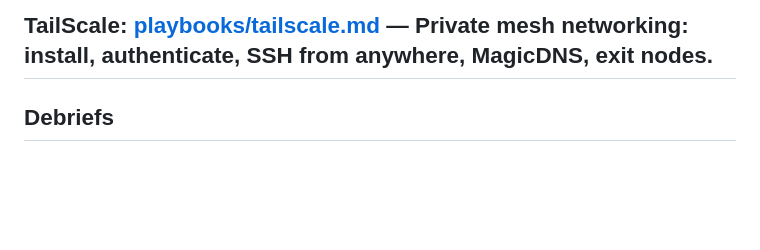
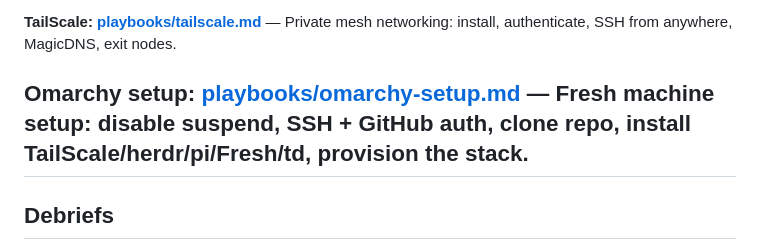
Before and after one commit to pjsvis/cool-pi-extensions, a Markdown page: MANIFEST.md, the part around the change. GitHub-like rendering; blank space fills up the shorter version.

```diff
--- a/MANIFEST.md
+++ b/MANIFEST.md
@@ -60,6 +60,8 @@ work starts.
 **herdr: [playbooks/herdr.md](playbooks/herdr.md)** — Session multiplexing: workspaces, tabs, keybindings, daemon persistence, SSH integration.
 
 **TailScale: [playbooks/tailscale.md](playbooks/tailscale.md)** — Private mesh networking: install, authenticate, SSH from anywhere, MagicDNS, exit nodes.
+
+**Omarchy setup: [playbooks/omarchy-setup.md](playbooks/omarchy-setup.md)** — Fresh machine setup: disable suspend, SSH + GitHub auth, clone repo, install TailScale/herdr/pi/Fresh/td, provision the stack.
 ---
 
 ## Debriefs
```
Also changed, not shown: playbooks/omarchy-setup.md (added, +290 -0 lines).
